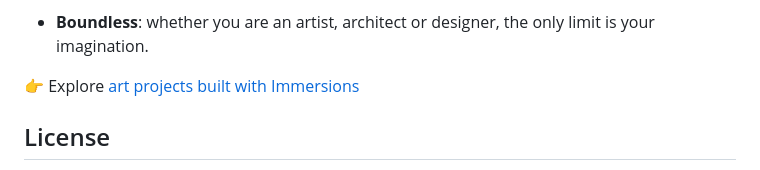
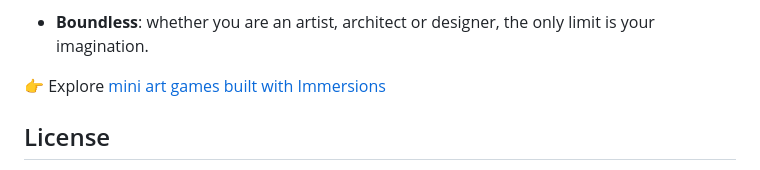
Before and after one commit to bruchansky/immersions, a Markdown page: README.md, the part around the change. GitHub-like rendering.

```diff
--- a/README.md
+++ b/README.md
@@ -24,7 +24,7 @@ Features:
 * **Boundless**: whether you are an artist, architect or designer, the only limit is your imagination.
 
 
-👉 Explore [art projects built with Immersions](https://bruchansky.xyz/projects/)
+👉 Explore [mini art games built with Immersions](https://bruchansky.xyz/projects/)
 
 ## License
 
```
